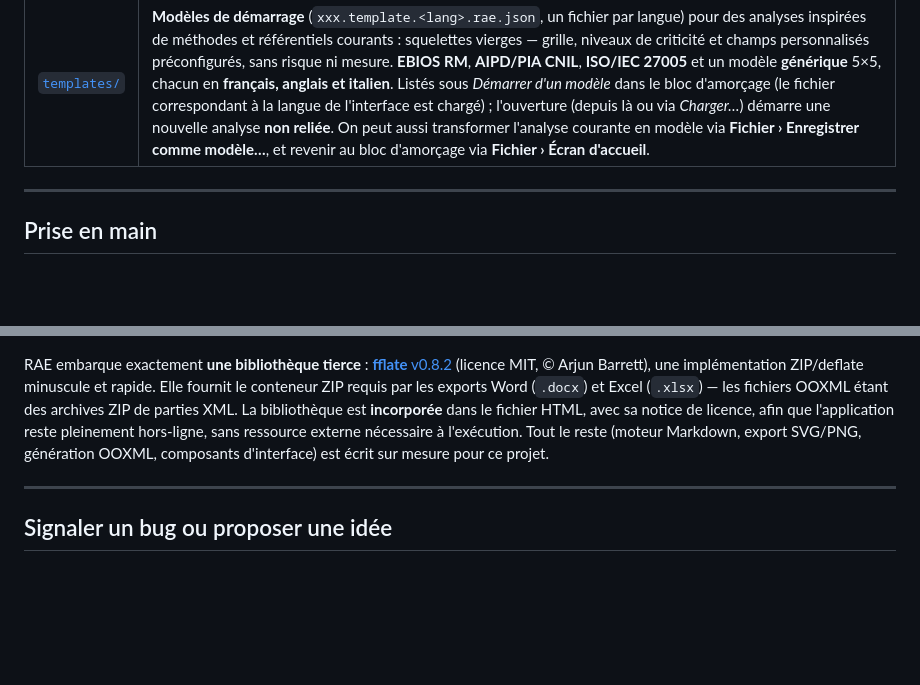
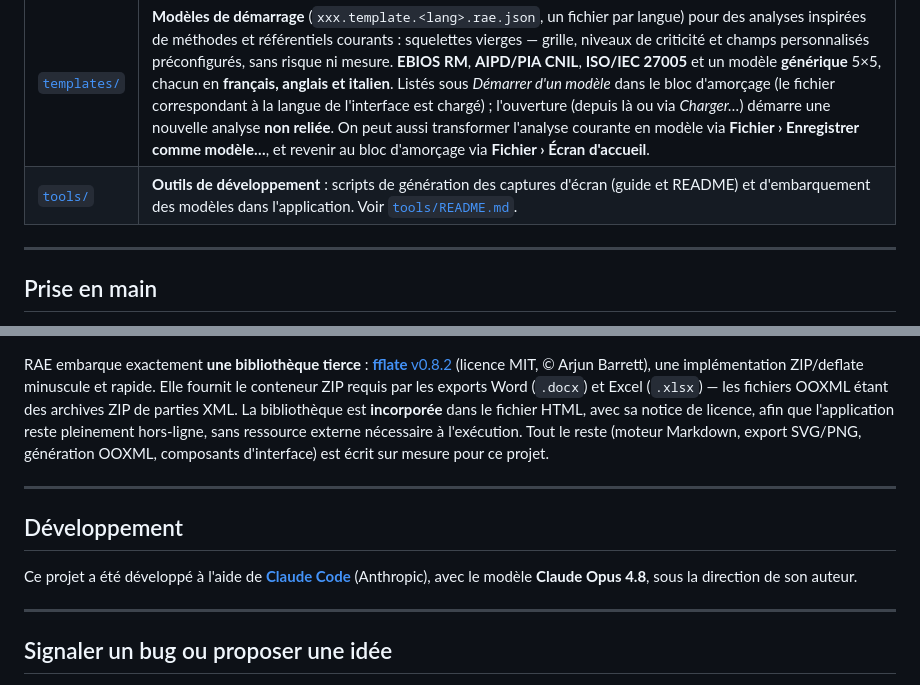
Before and after one commit to StephaneV/Risk-Analysis-Editor, a Markdown page: README.fr.md, 2 parts joined by grey strips. GitHub-like rendering; blank space fills up the shorter version.

Commit message:
docs(readme): dossier tools/ dans la structure + mention Claude Code (Opus 4.8)

```diff
--- a/README.fr.md
+++ b/README.fr.md
@@ -105,6 +105,7 @@ RAE offre ainsi un cadre **plus structuré et cohérent qu'un ensemble de feuill
 | [`specs/`](specs/) | **Spécifications** : spécification du format de fichier, schéma JSON et stratégies de disposition. |
 | [`examples/`](examples/) | Analyses d'exemple au format `.rae.json` (français et anglais), dont deux **démonstrations renseignées et représentatives des fonctions de RAE** : une analyse de risques **inspirée d'EBIOS RM** (`demo-ebios-rm-*.rae.json`) et un exemple du volet d'analyse des risques d'une AIPD, inspiré de la méthode PIA de la CNIL, pour un service de santé au travail (`demo-aipd-sst.rae.json` / `demo-dpia-ohs.rae.json`) — avec tags colorés, barres de progression, responsables et liens justifiés. |
 | [`templates/`](templates/) | **Modèles de démarrage** (`xxx.template.<lang>.rae.json`, un fichier par langue) pour des analyses inspirées de méthodes et référentiels courants : squelettes vierges — grille, niveaux de criticité et champs personnalisés préconfigurés, sans risque ni mesure. **EBIOS RM**, **AIPD/PIA CNIL**, **ISO/IEC 27005** et un modèle **générique** 5×5, chacun en **français, anglais et italien**. Listés sous *Démarrer d'un modèle* dans le bloc d'amorçage (le fichier correspondant à la langue de l'interface est chargé) ; l'ouverture (depuis là ou via *Charger…*) démarre une nouvelle analyse **non reliée**. On peut aussi transformer l'analyse courante en modèle via **Fichier › Enregistrer comme modèle…**, et revenir au bloc d'amorçage via **Fichier › Écran d'accueil**. |
+| [`tools/`](tools/) | **Outils de développement** : scripts de génération des captures d'écran (guide et README) et d'embarquement des modèles dans l'application. Voir [`tools/README.md`](tools/README.md). |
 
 ---
 
@@ -134,6 +135,12 @@ RAE embarque exactement **une bibliothèque tierce** : [**fflate** v0.8.2](https
 
 ---
 
+## Développement
+
+Ce projet a été développé à l'aide de **[Claude Code](https://claude.com/claude-code)** (Anthropic), avec le modèle **Claude Opus 4.8**, sous la direction de son auteur.
+
+---
+
 ## Signaler un bug ou proposer une idée
 
 Un bug ou une suggestion ? [Ouvrez une issue GitHub](https://github.com/StephaneV/Risk-Analysis-Editor/issues). Pour un bug, précisez votre navigateur et votre système, la version de l'application (indiquée dans *À propos*), ce que vous attendiez, ce qui s'est passé, et — si possible — un fichier `.rae.json` minimal qui reproduit le problème (compressez-le en `.zip` ou collez-le dans un bloc de code, GitHub n'acceptant pas les pièces jointes `.json` directement).
```
Also changed, not shown: README.md (+7 -0 lines).
